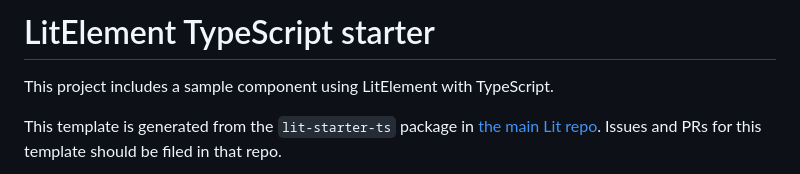
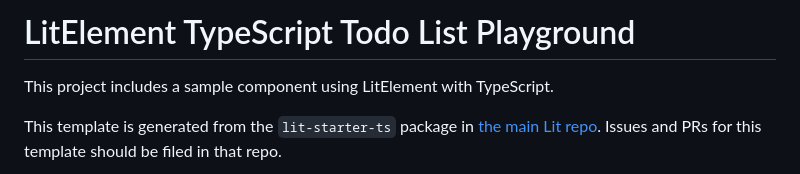
Before and after one commit to eddielamtopo/todo-list-playground, a Markdown page: README.md, the part around the change. Rendered like a GitHub page.

```diff
--- a/README.md
+++ b/README.md
@@ -1,4 +1,4 @@
-# LitElement TypeScript starter
+# LitElement TypeScript Todo List Playground
 
 This project includes a sample component using LitElement with TypeScript.
 
```
